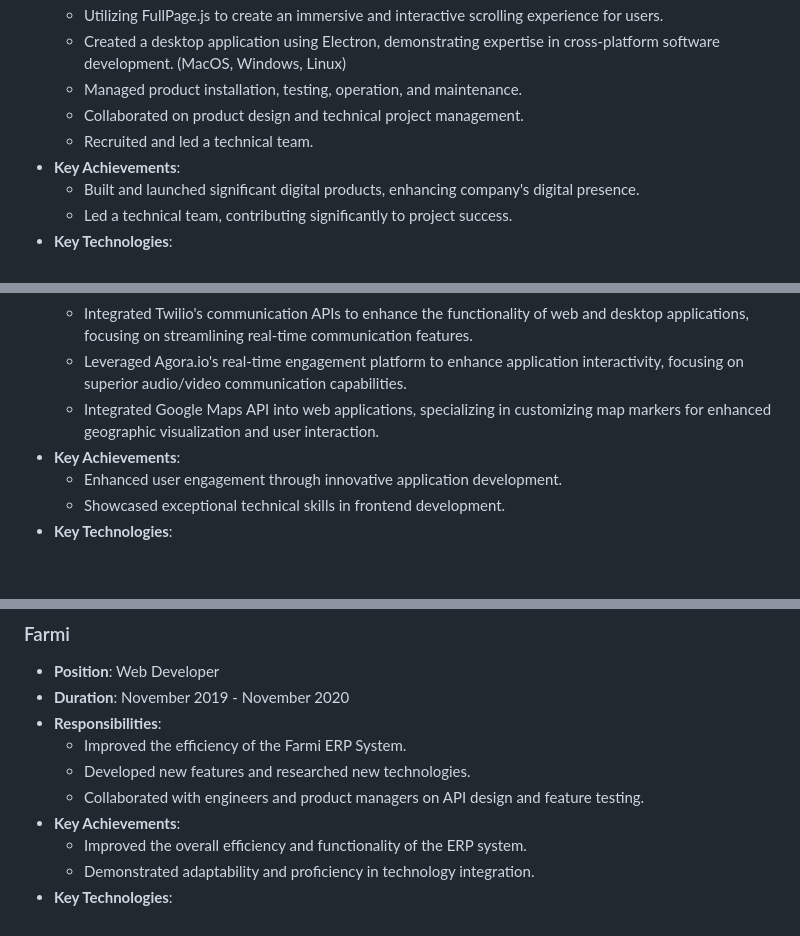
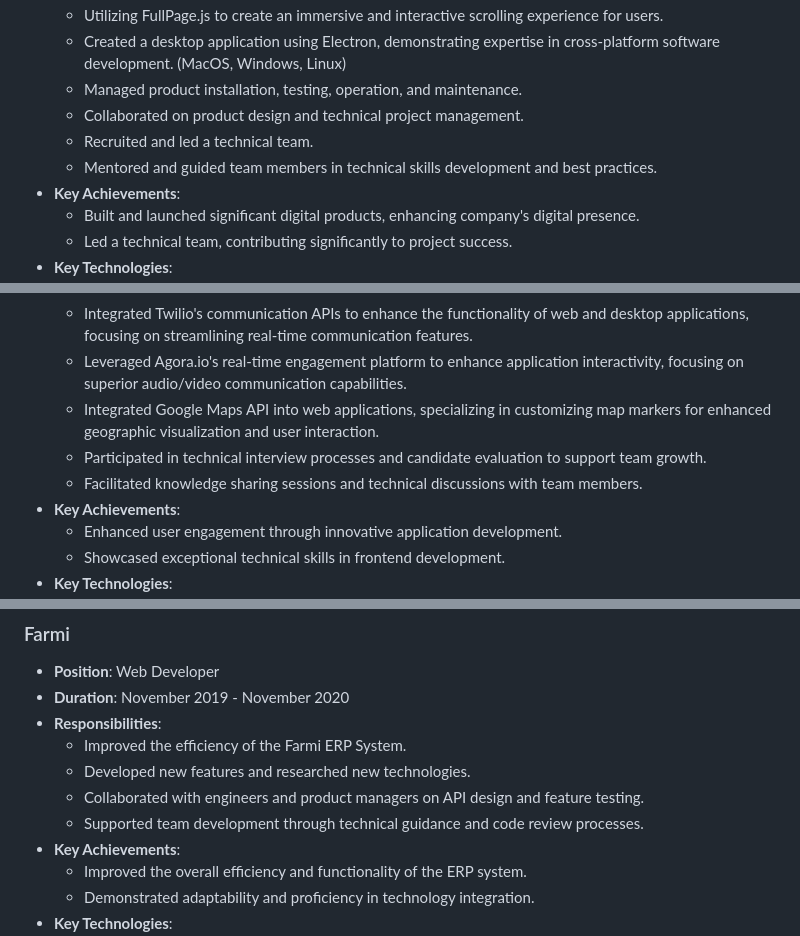
Before and after one commit to duc168/my-resume, a Markdown page: README.MD, 3 parts joined by grey strips. GitHub-like rendering; blank space fills up the shorter version.

Commit message:
chore: Update README.MD - update about support role

```diff
--- a/README.MD
+++ b/README.MD
@@ -70,6 +70,7 @@
   - Managed product installation, testing, operation, and maintenance.
   - Collaborated on product design and technical project management.
   - Recruited and led a technical team.
+  - Mentored and guided team members in technical skills development and best practices.
 - **Key Achievements**:
   - Built and launched significant digital products, enhancing company's digital presence.
   - Led a technical team, contributing significantly to project success.
@@ -87,6 +88,8 @@
   - Integrated Twilio's communication APIs to enhance the functionality of web and desktop applications, focusing on streamlining real-time communication features.
   - Leveraged Agora.io's real-time engagement platform to enhance application interactivity, focusing on superior audio/video communication capabilities.
   - Integrated Google Maps API into web applications, specializing in customizing map markers for enhanced geographic visualization and user interaction.
+  - Participated in technical interview processes and candidate evaluation to support team growth.
+  - Facilitated knowledge sharing sessions and technical discussions with team members.
 - **Key Achievements**:
   - Enhanced user engagement through innovative application development.
   - Showcased exceptional technical skills in frontend development.
@@ -101,6 +104,7 @@
   - Improved the efficiency of the Farmi ERP System.
   - Developed new features and researched new technologies.
   - Collaborated with engineers and product managers on API design and feature testing.
+  - Supported team development through technical guidance and code review processes.
 - **Key Achievements**:
   - Improved the overall efficiency and functionality of the ERP system.
   - Demonstrated adaptability and proficiency in technology integration.
```
Also changed, not shown: other parts of README.MD (+1 -0 lines).
